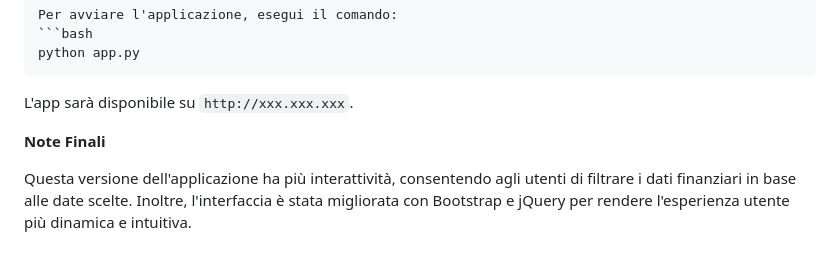
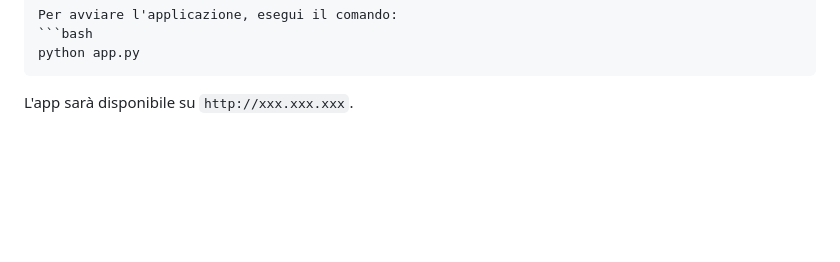
Before and after one commit to DaviCraft/Flask-Web-App-Davi, a Markdown page: README.md, the part around the change printed below. Drawn GitHub-style; blank space fills up the shorter version.

````diff
--- a/README.md
+++ b/README.md
@@ -95,7 +95,3 @@ Per avviare l'applicazione, esegui il comando:
 python app.py
 ```
 L'app sarà disponibile su `http://xxx.xxx.xxx`.
-
-**Note Finali**
-
-Questa versione dell'applicazione ha più interattività, consentendo agli utenti di filtrare i dati finanziari in base alle date scelte. Inoltre, l'interfaccia è stata migliorata con Bootstrap e jQuery per rendere l'esperienza utente più dinamica e intuitiva.
````
Also changed, not shown: other parts of README.md (+2 -2 lines).
